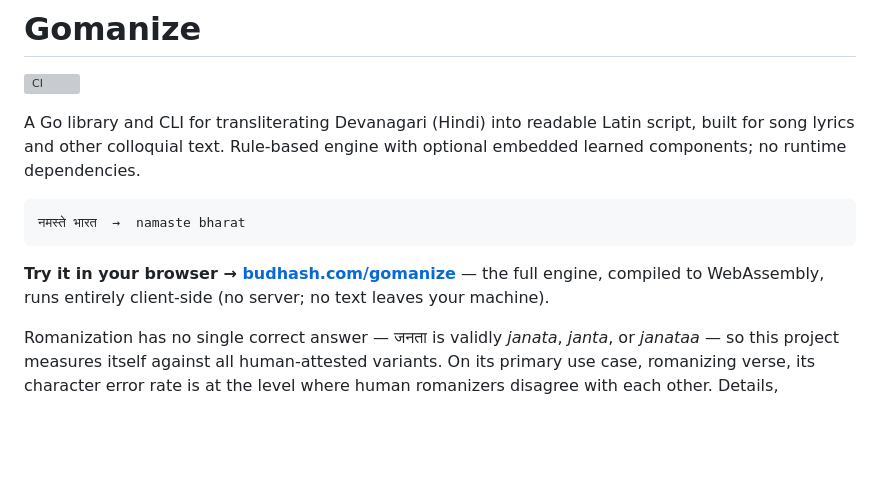
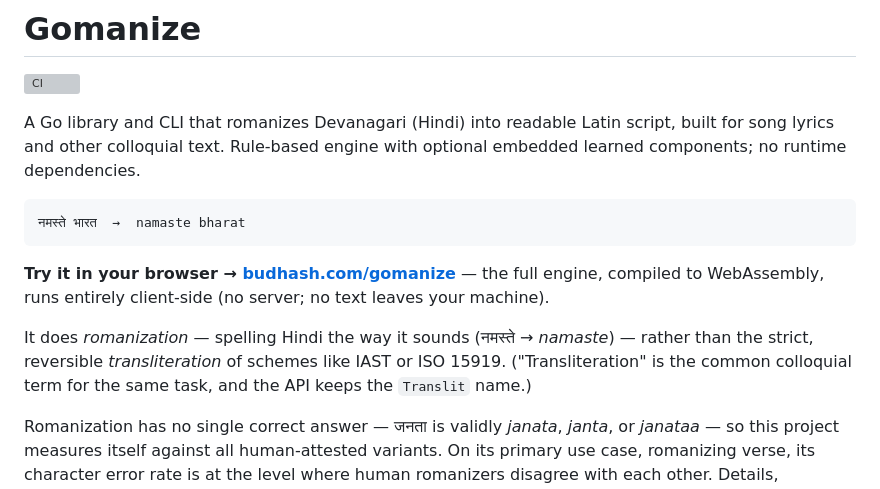
Before and after one commit to budhash/gomanize, a Markdown page: README.md, the part around the change. GitHub-like rendering; blank space fills up the shorter version; grey boxes are pictures that could not be loaded.

```diff
--- a/README.md
+++ b/README.md
@@ -2,7 +2,7 @@
 
 [![CI](https://github.com/budhash/gomanize/actions/workflows/ci.yml/badge.svg)](https://github.com/budhash/gomanize/actions/workflows/ci.yml)
 
-A Go library and CLI for transliterating Devanagari (Hindi) into readable Latin
+A Go library and CLI that romanizes Devanagari (Hindi) into readable Latin
 script, built for song lyrics and other colloquial text. Rule-based engine with
 optional embedded learned components; no runtime dependencies.
 
@@ -13,6 +13,11 @@ optional embedded learned components; no runtime dependencies.
 **Try it in your browser → [budhash.com/gomanize](https://budhash.com/gomanize)** —
 the full engine, compiled to WebAssembly, runs entirely client-side (no server;
 no text leaves your machine).
+
+It does *romanization* — spelling Hindi the way it sounds (नमस्ते → *namaste*) —
+rather than the strict, reversible *transliteration* of schemes like IAST or
+ISO 15919. ("Transliteration" is the common colloquial term for the same task,
+and the API keeps the `Translit` name.)
 
 Romanization has no single correct answer — जनता is validly *janata*, *janta*,
 or *janataa* — so this project measures itself against all human-attested
```
Also changed, not shown: CLAUDE.md (+16 -3 lines).
